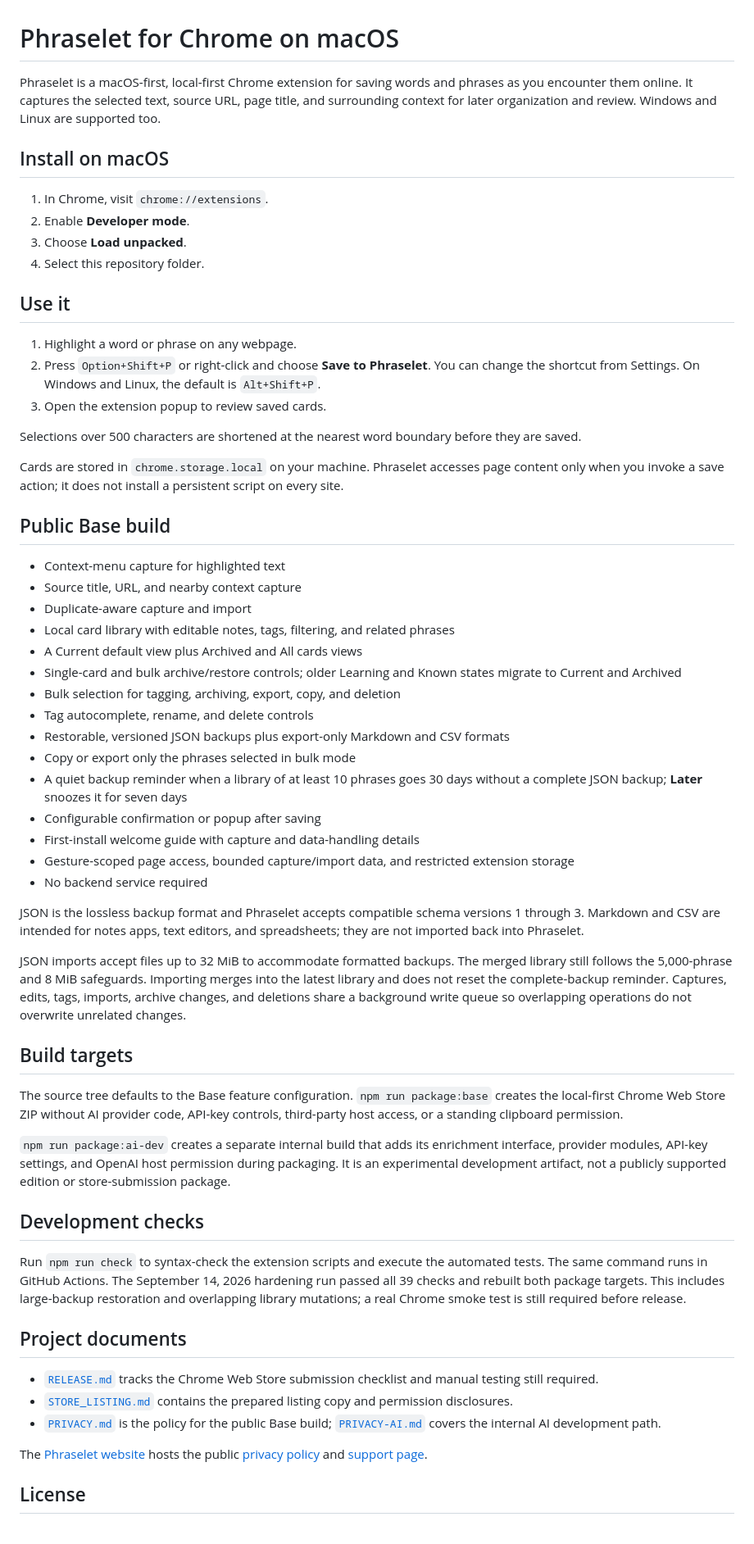
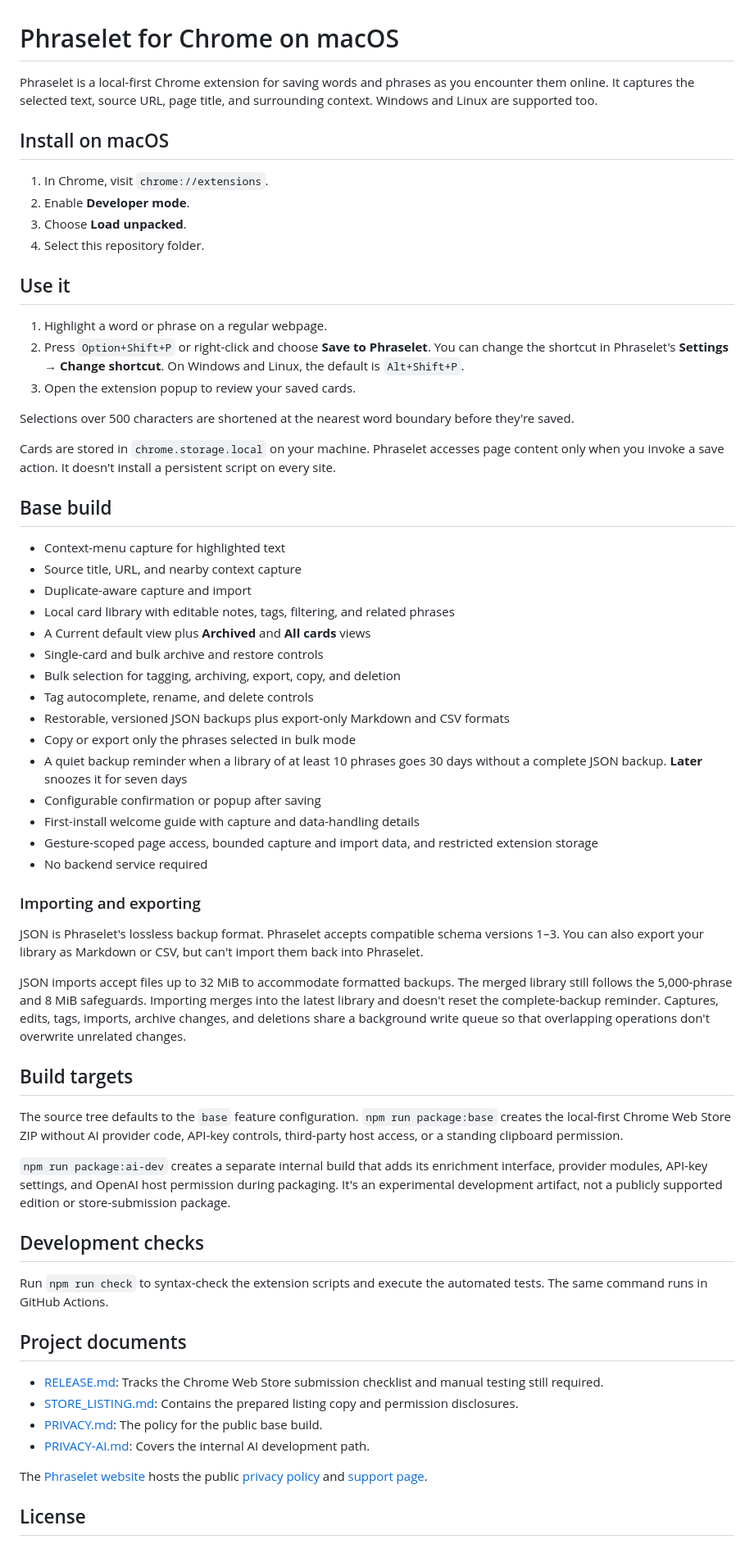
Before and after one commit to mpbagwel/phraselet, a Markdown page: README.md, the part around the change. Shown at 82% size. Rendered like a GitHub page.

Commit message:
Update README.md to capture the latest

```diff
--- a/README.md
+++ b/README.md
@@ -1,6 +1,6 @@
 # Phraselet for Chrome on macOS
 
-Phraselet is a macOS-first, local-first Chrome extension for saving words and phrases as you encounter them online. It captures the selected text, source URL, page title, and surrounding context for later organization and review. Windows and Linux are supported too.
+Phraselet is a local-first Chrome extension for saving words and phrases as you encounter them online. It captures the selected text, source URL, page title, and surrounding context. Windows and Linux are supported too.
 
 ## Install on macOS
 
@@ -11,51 +11,54 @@ Phraselet is a macOS-first, local-first Chrome extension for saving words and ph
 
 ## Use it
 
-1. Highlight a word or phrase on any webpage.
-2. Press `Option+Shift+P` or right-click and choose **Save to Phraselet**. You can change the shortcut from Settings. On Windows and Linux, the default is `Alt+Shift+P`.
-3. Open the extension popup to review saved cards.
+1. Highlight a word or phrase on a regular webpage.
+2. Press `Option+Shift+P` or right-click and choose **Save to Phraselet**. You can change the shortcut in Phraselet's **Settings → Change shortcut**. On Windows and Linux, the default is `Alt+Shift+P`.
+3. Open the extension popup to review your saved cards.
 
-Selections over 500 characters are shortened at the nearest word boundary before they are saved.
+Selections over 500 characters are shortened at the nearest word boundary before they're saved.
 
-Cards are stored in `chrome.storage.local` on your machine. Phraselet accesses page content only when you invoke a save action; it does not install a persistent script on every site.
+Cards are stored in `chrome.storage.local` on your machine. Phraselet accesses page content only when you invoke a save action. It doesn't install a persistent script on every site.
 
-## Public Base build
+## Base build
 
 - Context-menu capture for highlighted text
 - Source title, URL, and nearby context capture
 - Duplicate-aware capture and import
 - Local card library with editable notes, tags, filtering, and related phrases
-- A Current default view plus Archived and All cards views
-- Single-card and bulk archive/restore controls; older Learning and Known states migrate to Current and Archived
+- A Current default view plus **Archived** and **All cards** views
+- Single-card and bulk archive and restore controls
 - Bulk selection for tagging, archiving, export, copy, and deletion
 - Tag autocomplete, rename, and delete controls
 - Restorable, versioned JSON backups plus export-only Markdown and CSV formats
 - Copy or export only the phrases selected in bulk mode
-- A quiet backup reminder when a library of at least 10 phrases goes 30 days without a complete JSON backup; **Later** snoozes it for seven days
+- A quiet backup reminder when a library of at least 10 phrases goes 30 days without a complete JSON backup. **Later** snoozes it for seven days
 - Configurable confirmation or popup after saving
 - First-install welcome guide with capture and data-handling details
-- Gesture-scoped page access, bounded capture/import data, and restricted extension storage
+- Gesture-scoped page access, bounded capture and import data, and restricted extension storage
 - No backend service required
 
-JSON is the lossless backup format and Phraselet accepts compatible schema versions 1 through 3. Markdown and CSV are intended for notes apps, text editors, and spreadsheets; they are not imported back into Phraselet.
+### Importing and exporting
 
-JSON imports accept files up to 32 MiB to accommodate formatted backups. The merged library still follows the 5,000-phrase and 8 MiB safeguards. Importing merges into the latest library and does not reset the complete-backup reminder. Captures, edits, tags, imports, archive changes, and deletions share a background write queue so overlapping operations do not overwrite unrelated changes.
+JSON is Phraselet's lossless backup format. Phraselet accepts compatible schema versions 1–3. You can also export your library as Markdown or CSV, but can't import them back into Phraselet.
+
+JSON imports accept files up to 32 MiB to accommodate formatted backups. The merged library still follows the 5,000-phrase and 8 MiB safeguards. Importing merges into the latest library and doesn't reset the complete-backup reminder. Captures, edits, tags, imports, archive changes, and deletions share a background write queue so that overlapping operations don't overwrite unrelated changes.
 
 ## Build targets
 
-The source tree defaults to the Base feature configuration. `npm run package:base` creates the local-first Chrome Web Store ZIP without AI provider code, API-key controls, third-party host access, or a standing clipboard permission.
+The source tree defaults to the `base` feature configuration. `npm run package:base` creates the local-first Chrome Web Store ZIP without AI provider code, API-key controls, third-party host access, or a standing clipboard permission.
 
-`npm run package:ai-dev` creates a separate internal build that adds its enrichment interface, provider modules, API-key settings, and OpenAI host permission during packaging. It is an experimental development artifact, not a publicly supported edition or store-submission package.
+`npm run package:ai-dev` creates a separate internal build that adds its enrichment interface, provider modules, API-key settings, and OpenAI host permission during packaging. It's an experimental development artifact, not a publicly supported edition or store-submission package.
 
 ## Development checks
 
-Run `npm run check` to syntax-check the extension scripts and execute the automated tests. The same command runs in GitHub Actions. The September 14, 2026 hardening run passed all 39 checks and rebuilt both package targets. This includes large-backup restoration and overlapping library mutations; a real Chrome smoke test is still required before release.
+Run `npm run check` to syntax-check the extension scripts and execute the automated tests. The same command runs in GitHub Actions.
 
 ## Project documents
 
-- [`RELEASE.md`](RELEASE.md) tracks the Chrome Web Store submission checklist and manual testing still required.
-- [`STORE_LISTING.md`](STORE_LISTING.md) contains the prepared listing copy and permission disclosures.
-- [`PRIVACY.md`](PRIVACY.md) is the policy for the public Base build; [`PRIVACY-AI.md`](PRIVACY-AI.md) covers the internal AI development path.
+- [RELEASE.md](RELEASE.md): Tracks the Chrome Web Store submission checklist and manual testing still required.
+- [STORE_LISTING.md](STORE_LISTING.md): Contains the prepared listing copy and permission disclosures.
+- [PRIVACY.md](PRIVACY.md): The policy for the public base build.
+- [PRIVACY-AI.md](PRIVACY-AI.md): Covers the internal AI development path.
 
 The [Phraselet website](https://phraselet-cards.dreamingbigdreams.chatgpt.site) hosts the public [privacy policy](https://phraselet-cards.dreamingbigdreams.chatgpt.site/privacy/) and [support page](https://phraselet-cards.dreamingbigdreams.chatgpt.site/support/).
 
```
